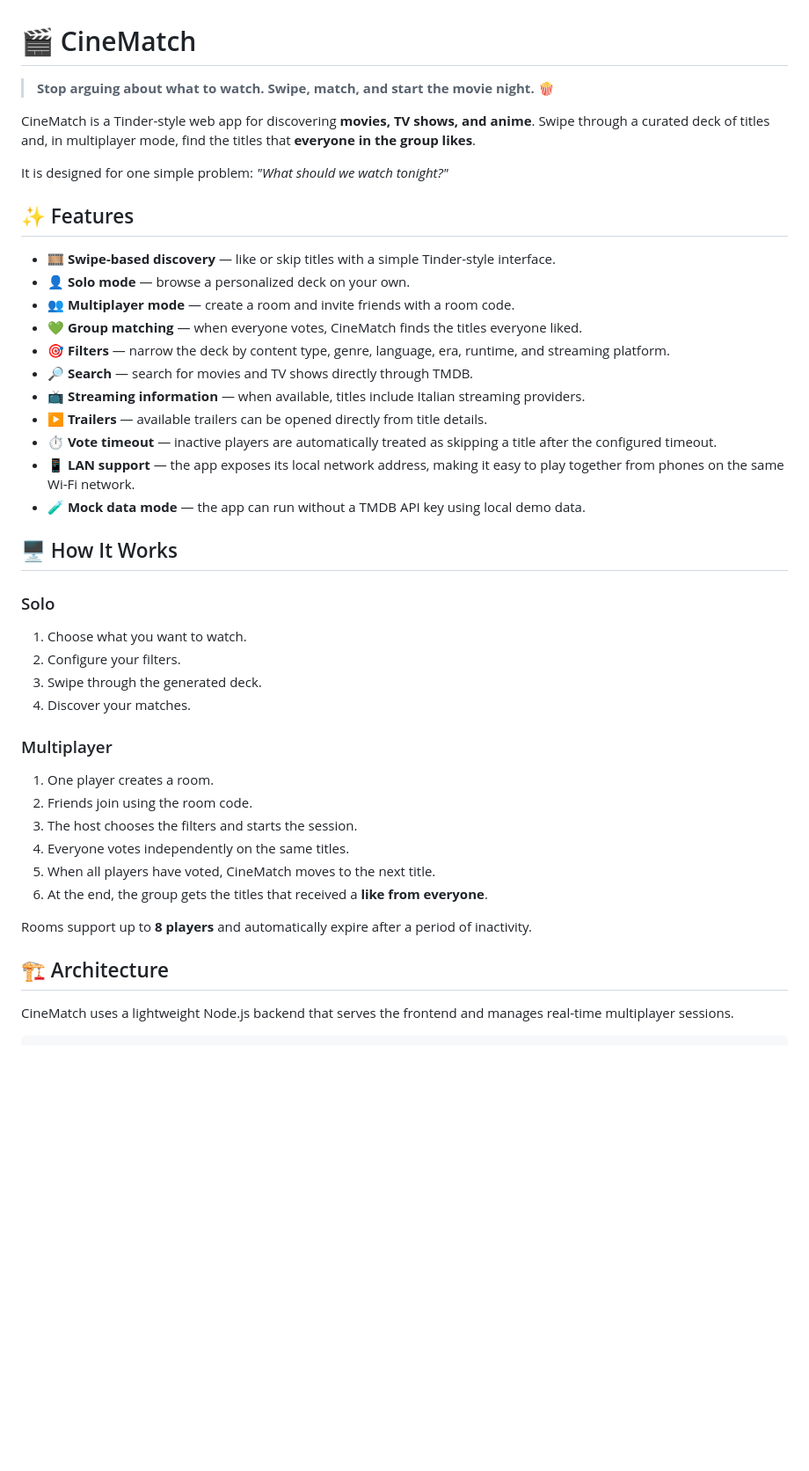
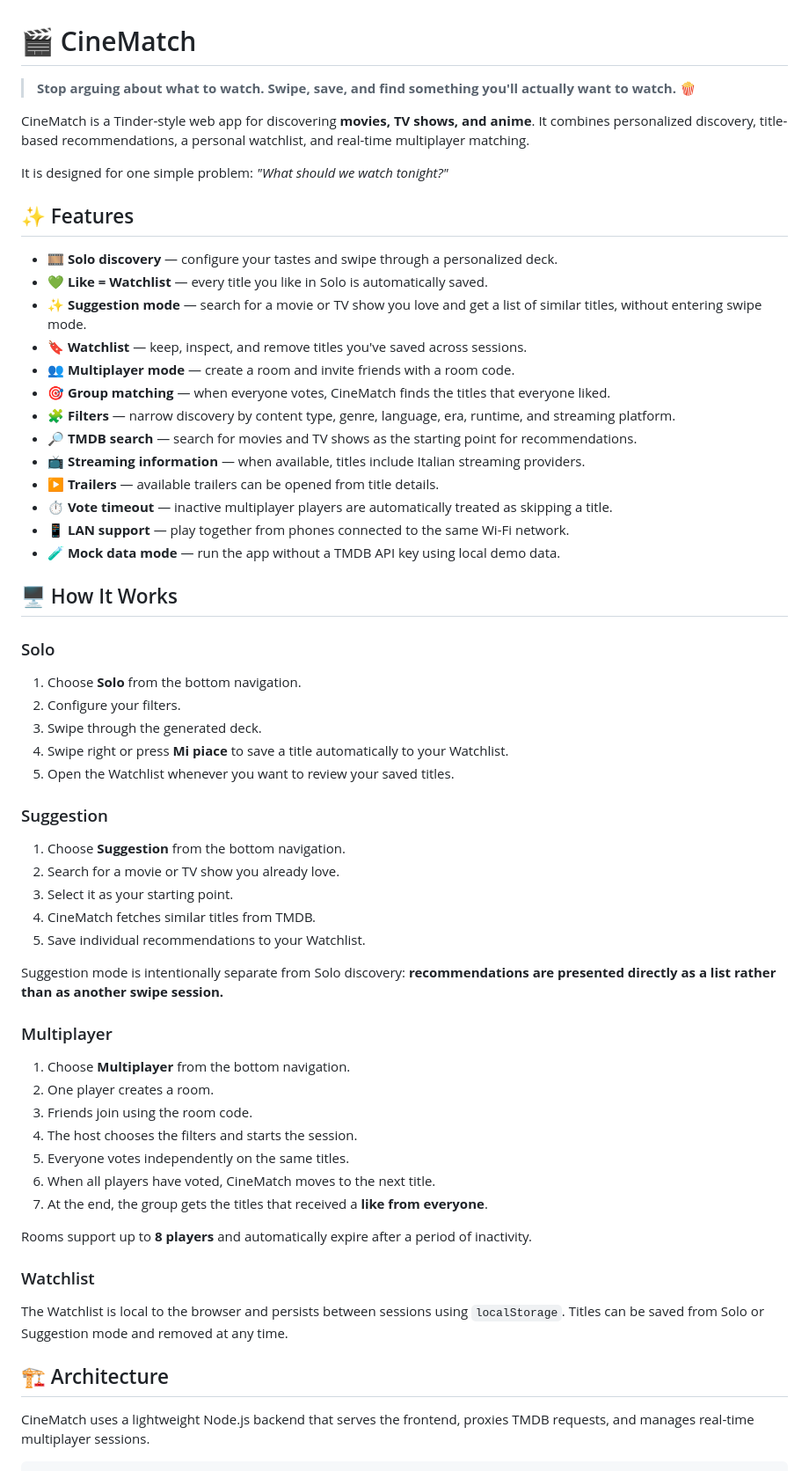
Before and after one commit to SusannaKay/CineMatch, a Markdown page: README.md, the part around one of its changes. Shown at 88% size. Drawn GitHub-style; blank space fills up the shorter version.

Commit message:
Document suggestion and watchlist modes

````diff
--- a/README.md
+++ b/README.md
@@ -1,47 +1,65 @@
 # 🎬 CineMatch
 
-> **Stop arguing about what to watch. Swipe, match, and start the movie night. 🍿**
+> **Stop arguing about what to watch. Swipe, save, and find something you'll actually want to watch. 🍿**
 
-CineMatch is a Tinder-style web app for discovering **movies, TV shows, and anime**. Swipe through a curated deck of titles and, in multiplayer mode, find the titles that **everyone in the group likes**.
+CineMatch is a Tinder-style web app for discovering **movies, TV shows, and anime**. It combines personalized discovery, title-based recommendations, a personal watchlist, and real-time multiplayer matching.
 
 It is designed for one simple problem: *"What should we watch tonight?"*
 
 ## ✨ Features
 
-- 🎞️ **Swipe-based discovery** — like or skip titles with a simple Tinder-style interface.
-- 👤 **Solo mode** — browse a personalized deck on your own.
+- 🎞️ **Solo discovery** — configure your tastes and swipe through a personalized deck.
+- 💚 **Like = Watchlist** — every title you like in Solo is automatically saved.
+- ✨ **Suggestion mode** — search for a movie or TV show you love and get a list of similar titles, without entering swipe mode.
+- 🔖 **Watchlist** — keep, inspect, and remove titles you've saved across sessions.
 - 👥 **Multiplayer mode** — create a room and invite friends with a room code.
-- 💚 **Group matching** — when everyone votes, CineMatch finds the titles everyone liked.
-- 🎯 **Filters** — narrow the deck by content type, genre, language, era, runtime, and streaming platform.
-- 🔎 **Search** — search for movies and TV shows directly through TMDB.
+- 🎯 **Group matching** — when everyone votes, CineMatch finds the titles that everyone liked.
+- 🧩 **Filters** — narrow discovery by content type, genre, language, era, runtime, and streaming platform.
+- 🔎 **TMDB search** — search for movies and TV shows as the starting point for recommendations.
 - 📺 **Streaming information** — when available, titles include Italian streaming providers.
-- ▶️ **Trailers** — available trailers can be opened directly from title details.
-- ⏱️ **Vote timeout** — inactive players are automatically treated as skipping a title after the configured timeout.
-- 📱 **LAN support** — the app exposes its local network address, making it easy to play together from phones on the same Wi-Fi network.
-- 🧪 **Mock data mode** — the app can run without a TMDB API key using local demo data.
+- ▶️ **Trailers** — available trailers can be opened from title details.
+- ⏱️ **Vote timeout** — inactive multiplayer players are automatically treated as skipping a title.
+- 📱 **LAN support** — play together from phones connected to the same Wi-Fi network.
+- 🧪 **Mock data mode** — run the app without a TMDB API key using local demo data.
 
 ## 🖥️ How It Works
 
 ### Solo
 
-1. Choose what you want to watch.
+1. Choose **Solo** from the bottom navigation.
 2. Configure your filters.
 3. Swipe through the generated deck.
-4. Discover your matches.
+4. Swipe right or press **Mi piace** to save a title automatically to your Watchlist.
+5. Open the Watchlist whenever you want to review your saved titles.
+
+### Suggestion
+
+1. Choose **Suggestion** from the bottom navigation.
+2. Search for a movie or TV show you already love.
+3. Select it as your starting point.
+4. CineMatch fetches similar titles from TMDB.
+5. Save individual recommendations to your Watchlist.
+
+Suggestion mode is intentionally separate from Solo discovery: **recommendations are presented directly as a list rather than as another swipe session.**
 
 ### Multiplayer
 
-1. One player creates a room.
-2. Friends join using the room code.
-3. The host chooses the filters and starts the session.
-4. Everyone votes independently on the same titles.
-5. When all players have voted, CineMatch moves to the next title.
-6. At the end, the group gets the titles that received a **like from everyone**.
+1. Choose **Multiplayer** from the bottom navigation.
+2. One player creates a room.
+3. Friends join using the room code.
+4. The host chooses the filters and starts the session.
+5. Everyone votes independently on the same titles.
+6. When all players have voted, CineMatch moves to the next title.
+7. At the end, the group gets the titles that received a **like from everyone**.
 
 Rooms support up to **8 players** and automatically expire after a period of inactivity.
 
+### Watchlist
+
+The Watchlist is local to the browser and persists between sessions using `localStorage`. Titles can be saved from Solo or Suggestion mode and removed at any time.
+
 ## 🏗️ Architecture
 
-CineMatch uses a lightweight Node.js backend that serves the frontend and manages real-time multiplayer sessions.
+CineMatch uses a lightweight Node.js backend that serves the frontend, proxies TMDB requests, and manages real-time multiplayer sessions.
 
 ```text
````
Also changed, not shown: other parts of README.md (+43 -36 lines).
